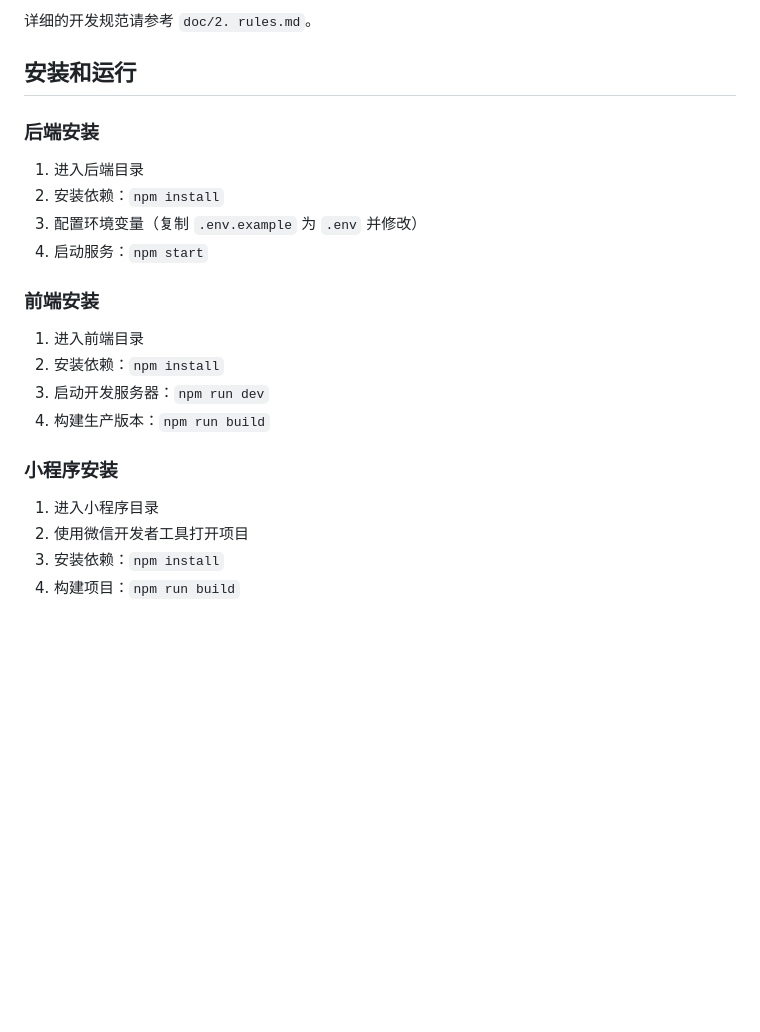
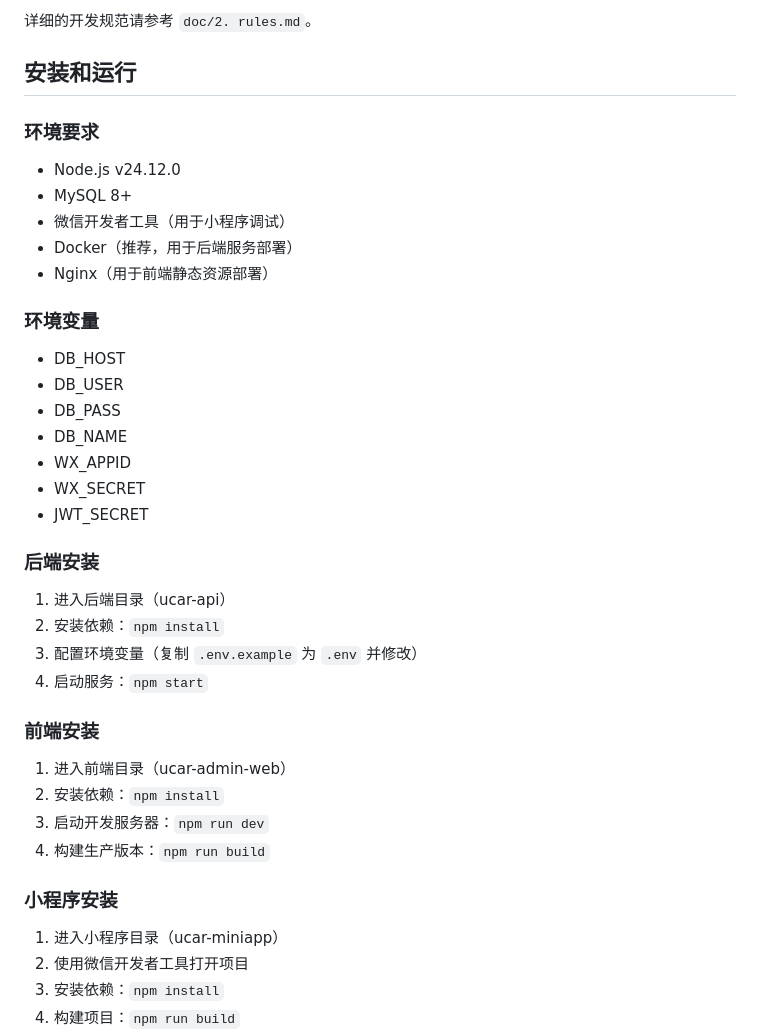
Before and after one commit to lk479o000/UsedCarAgentSystem, a Markdown page: README.md, the part around one of its changes. Rendered like a GitHub page; blank space fills up the shorter version.

```diff
--- a/README.md
+++ b/README.md
@@ -125,23 +129,39 @@
 
 ## 安装和运行
 
+### 环境要求
+- Node.js v24.12.0
+- MySQL 8+
+- 微信开发者工具（用于小程序调试）
+- Docker（推荐，用于后端服务部署）
+- Nginx（用于前端静态资源部署）
+
+### 环境变量
+- DB_HOST
+- DB_USER
+- DB_PASS
+- DB_NAME
+- WX_APPID
+- WX_SECRET
+- JWT_SECRET
+
 ### 后端安装
 
-1. 进入后端目录
+1. 进入后端目录（ucar-api）
 2. 安装依赖：`npm install`
 3. 配置环境变量（复制 `.env.example` 为 `.env` 并修改）
 4. 启动服务：`npm start`
 
 ### 前端安装
 
-1. 进入前端目录
+1. 进入前端目录（ucar-admin-web）
 2. 安装依赖：`npm install`
 3. 启动开发服务器：`npm run dev`
 4. 构建生产版本：`npm run build`
 
 ### 小程序安装
 
-1. 进入小程序目录
+1. 进入小程序目录（ucar-miniapp）
 2. 使用微信开发者工具打开项目
 3. 安装依赖：`npm install`
 4. 构建项目：`npm run build`
```
Also changed, not shown: other parts of README.md (+33 -29 lines).
